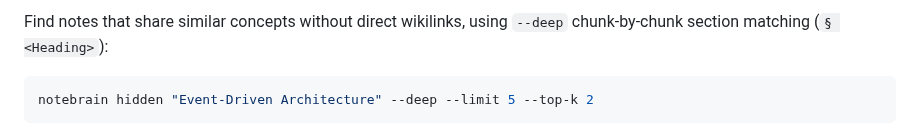
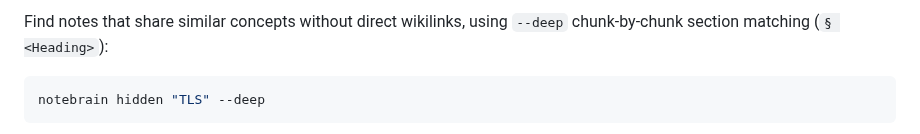
Before and after one commit to nmdra/notebrain-cli, a Markdown page: README.md, the part around one of its changes. Drawn GitHub-style.

````diff
--- a/README.md
+++ b/README.md
@@ -92,5 +92,5 @@ notebrain search "how do message brokers work?" --limit 5 --top-k 2
 Find notes that share similar concepts without direct wikilinks, using `--deep` chunk-by-chunk section matching (`§ <Heading>`):
 
 ```bash
-notebrain hidden "Event-Driven Architecture" --deep --limit 5 --top-k 2
+notebrain hidden "TLS" --deep
 ```
````
Also changed, not shown: other parts of README.md (+4 -0 lines), assets/deep-hidden-connections.png (added).
